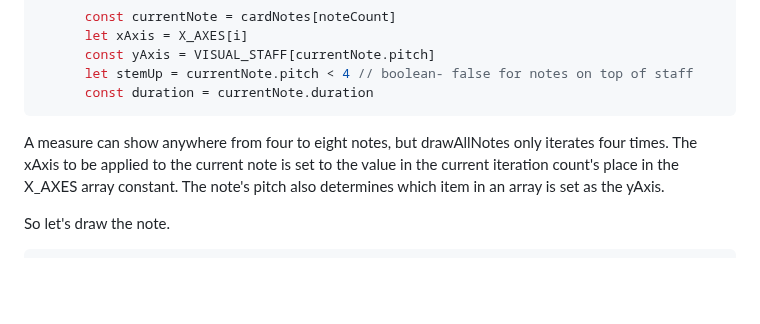
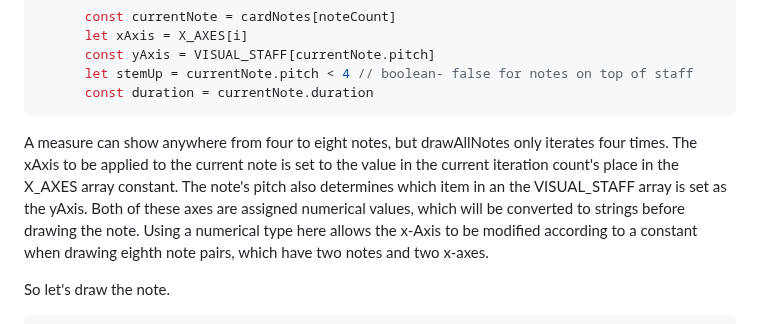
Before and after one commit to lydiadunning/ComposeMusic, a Markdown page: SkillsUsed.md, the part around the change. GitHub-like rendering; blank space fills up the shorter version.

````diff
--- a/SkillsUsed.md
+++ b/SkillsUsed.md
@@ -204,7 +204,7 @@ Let's look at what happens with half notes.
       let stemUp = currentNote.pitch < 4 // boolean- false for notes on top of staff
       const duration = currentNote.duration
 ```
-A measure can show anywhere from four to eight notes, but drawAllNotes only iterates four times. The xAxis to be applied to the current note is set to the value in the current iteration count's place in the X_AXES array constant. The note's pitch also determines which item in an array is set as the yAxis.
+A measure can show anywhere from four to eight notes, but drawAllNotes only iterates four times. The xAxis to be applied to the current note is set to the value in the current iteration count's place in the X_AXES array constant. The note's pitch also determines which item in an the VISUAL_STAFF array is set as the yAxis. Both of these axes are assigned numerical values, which will be converted to strings before drawing the note. Using a numerical type here allows the x-Axis to be modified according to a constant when drawing eighth note pairs, which have two notes and two x-axes.
 
 So let's draw the note.
 ```js
````
